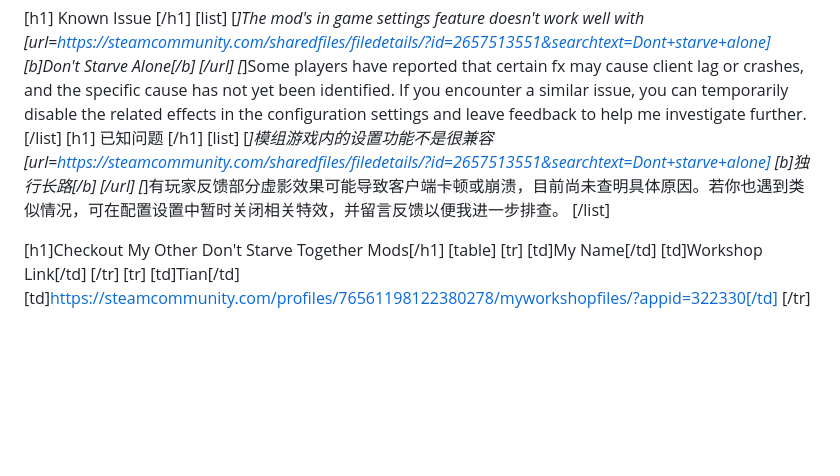
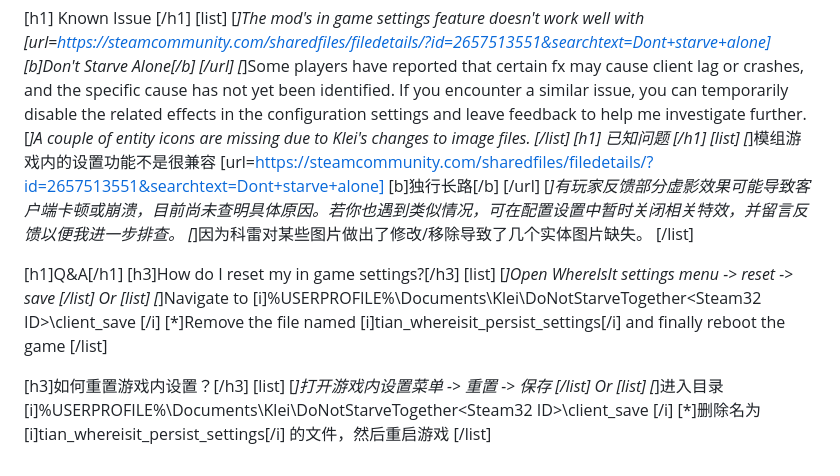
Before and after one commit to TianYu-00/DST-WhereIsIt, a Markdown page: workshop/README_WORKSHOP.md, the part around the change. GitHub-like rendering; blank space fills up the shorter version.

```diff
--- a/workshop/README_WORKSHOP.md
+++ b/workshop/README_WORKSHOP.md
@@ -56,23 +56,41 @@ Please do feel free to report any bugs or crashes. Would appreciate it if you co
     [list]
         [*]The mod's in game settings feature doesn't work well with [url=https://steamcommunity.com/sharedfiles/filedetails/?id=2657513551&searchtext=Dont+starve+alone] [b]Don't Starve Alone[/b] [/url]
         [*]Some players have reported that certain fx may cause client lag or crashes, and the specific cause has not yet been identified. If you encounter a similar issue, you can temporarily disable the related effects in the configuration settings and leave feedback to help me investigate further.
+       [*]A couple of entity icons are missing due to Klei's changes to image files.
     [/list]
 [h1] 已知问题 [/h1]
     [list]
         [*]模组游戏内的设置功能不是很兼容 [url=https://steamcommunity.com/sharedfiles/filedetails/?id=2657513551&searchtext=Dont+starve+alone] [b]独行长路[/b] [/url]
         [*]有玩家反馈部分虚影效果可能导致客户端卡顿或崩溃，目前尚未查明具体原因。若你也遇到类似情况，可在配置设置中暂时关闭相关特效，并留言反馈以便我进一步排查。
+        [*]因为科雷对某些图片做出了修改/移除导致了几个实体图片缺失。
     [/list]
 
-[h1]Checkout My Other Don't Starve Together Mods[/h1]
-[table]
-[tr]
-    [td]My Name[/td]
-    [td]Workshop Link[/td]
-[/tr]
-[tr]
-    [td]Tian[/td]
-    [td]https://steamcommunity.com/profiles/76561198122380278/myworkshopfiles/?appid=322330[/td]
-[/tr]
+[h1]Q&A[/h1]
+[h3]How do I reset my in game settings?[/h3]
+[list]
+	[*]Open WhereIsIt settings menu -> reset -> save
+[/list]
+Or
+[list]
+	[*]Navigate to [i]%USERPROFILE%\Documents\Klei\DoNotStarveTogether\<Steam32 ID>\client_save [/i]
+	[*]Remove the file named [i]tian_whereisit_persist_settings[/i] and finally reboot the game
+[/list]
+
+
+[h3]如何重置游戏内设置？[/h3]
+[list]
+	[*]打开游戏内设置菜单 ->  重置 -> 保存
+[/list]
+Or
+[list]
+	[*]进入目录 [i]%USERPROFILE%\Documents\Klei\DoNotStarveTogether\<Steam32 ID>\client_save [/i]
+	[*]删除名为 [i]tian_whereisit_persist_settings[/i] 的文件，然后重启游戏
+[/list]
+
+
+
+
+
 
 
 <!-- this is used for workshop description formatting
```
